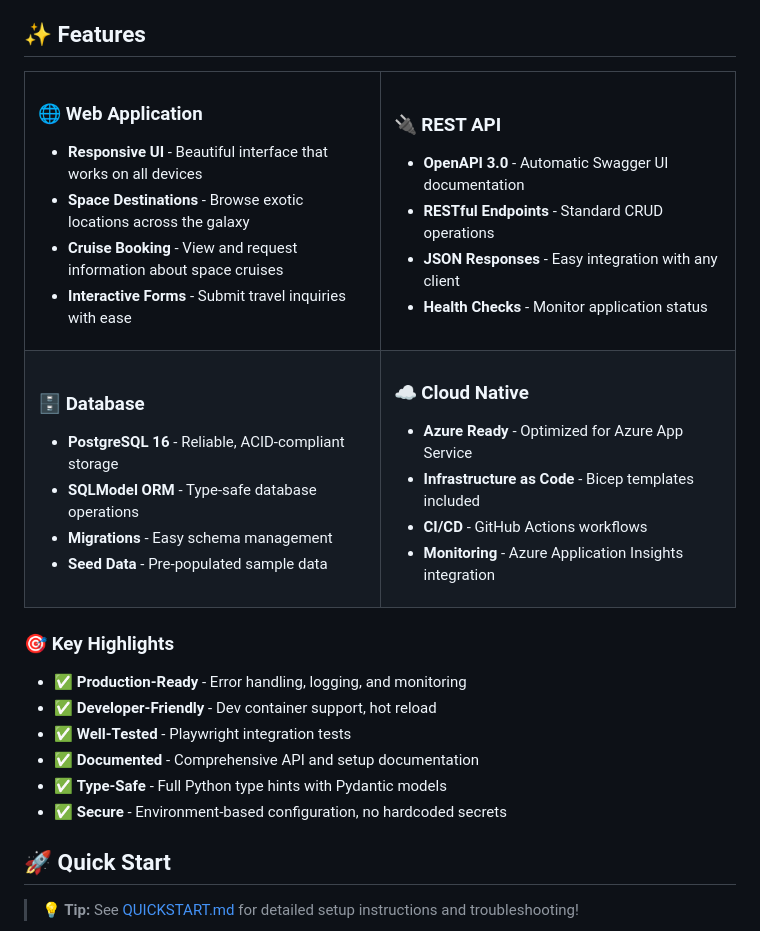
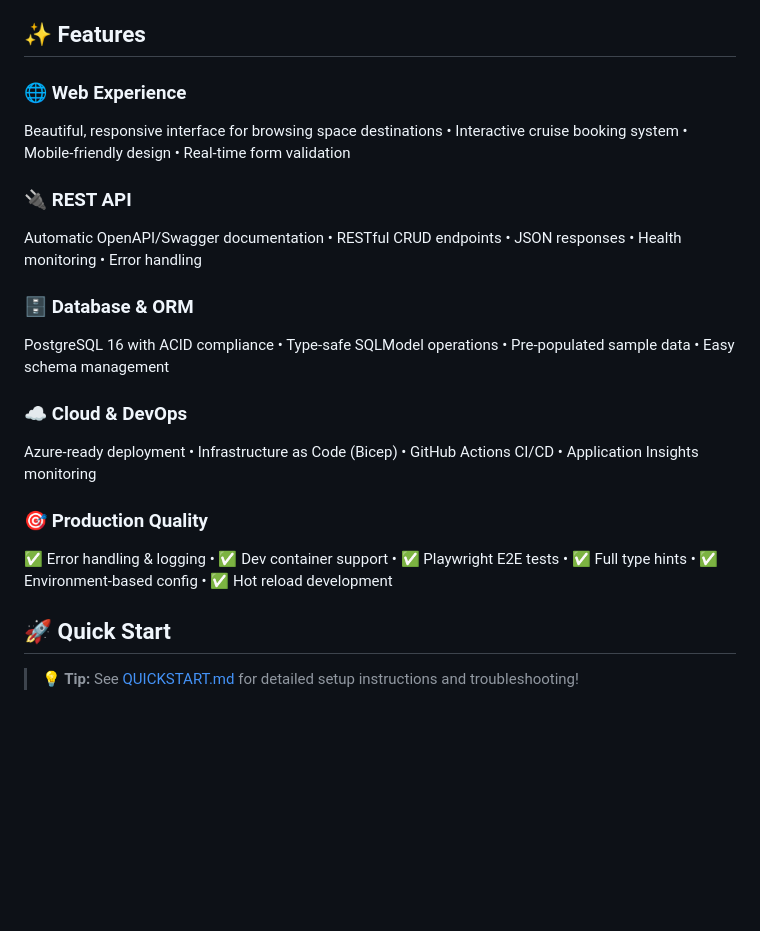
Before and after one commit to ChelseaVadlapati/CosmosVoyage, a Markdown page: README.md, the part around the change. GitHub-like rendering; blank space fills up the shorter version.

Commit message:
docs: Simplify features section for better readability
- Replace table layout with clean bullet-point format
- Use inline separators (•) for compact presentation
- Reduce visual clutter while preserving all information
- Improve mobile readability and scanning

```diff
--- a/README.md
+++ b/README.md
@@ -52,57 +52,20 @@ Whether you're learning modern Python web development or building a real-world a
 
 ## ✨ Features
 
-<table>
-<tr>
-<td width="50%">
-
-### 🌐 Web Application
-- **Responsive UI** - Beautiful interface that works on all devices
-- **Space Destinations** - Browse exotic locations across the galaxy
-- **Cruise Booking** - View and request information about space cruises
-- **Interactive Forms** - Submit travel inquiries with ease
-
-</td>
-<td width="50%">
+### 🌐 Web Experience
+Beautiful, responsive interface for browsing space destinations • Interactive cruise booking system • Mobile-friendly design • Real-time form validation
 
 ### 🔌 REST API
-- **OpenAPI 3.0** - Automatic Swagger UI documentation
-- **RESTful Endpoints** - Standard CRUD operations
-- **JSON Responses** - Easy integration with any client
-- **Health Checks** - Monitor application status
+Automatic OpenAPI/Swagger documentation • RESTful CRUD endpoints • JSON responses • Health monitoring • Error handling
 
-</td>
-</tr>
-<tr>
-<td width="50%">
+### 🗄️ Database & ORM
+PostgreSQL 16 with ACID compliance • Type-safe SQLModel operations • Pre-populated sample data • Easy schema management
 
-### 🗄️ Database
-- **PostgreSQL 16** - Reliable, ACID-compliant storage
-- **SQLModel ORM** - Type-safe database operations
-- **Migrations** - Easy schema management
-- **Seed Data** - Pre-populated sample data
+### ☁️ Cloud & DevOps
+Azure-ready deployment • Infrastructure as Code (Bicep) • GitHub Actions CI/CD • Application Insights monitoring
 
-</td>
-<td width="50%">
-
-### ☁️ Cloud Native
-- **Azure Ready** - Optimized for Azure App Service
-- **Infrastructure as Code** - Bicep templates included
-- **CI/CD** - GitHub Actions workflows
-- **Monitoring** - Azure Application Insights integration
-
-</td>
-</tr>
-</table>
-
-### 🎯 Key Highlights
-
-- ✅ **Production-Ready** - Error handling, logging, and monitoring
-- ✅ **Developer-Friendly** - Dev container support, hot reload
-- ✅ **Well-Tested** - Playwright integration tests
-- ✅ **Documented** - Comprehensive API and setup documentation
-- ✅ **Type-Safe** - Full Python type hints with Pydantic models
-- ✅ **Secure** - Environment-based configuration, no hardcoded secrets
+### 🎯 Production Quality
+✅ Error handling & logging • ✅ Dev container support • ✅ Playwright E2E tests • ✅ Full type hints • ✅ Environment-based config • ✅ Hot reload development
 
 ## 🚀 Quick Start
 
```
